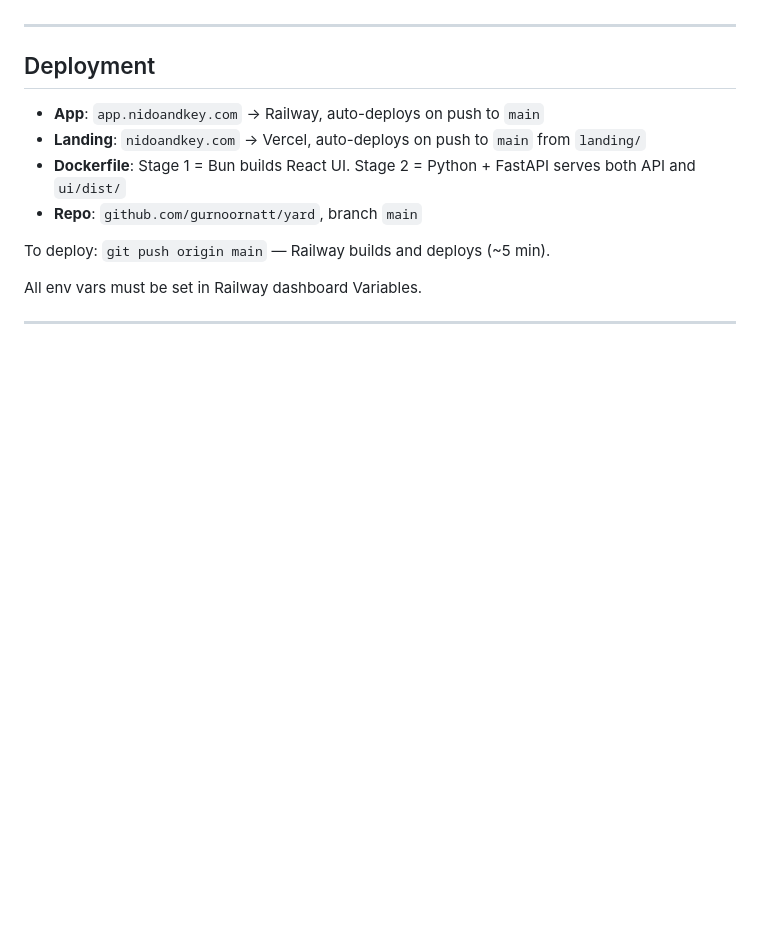
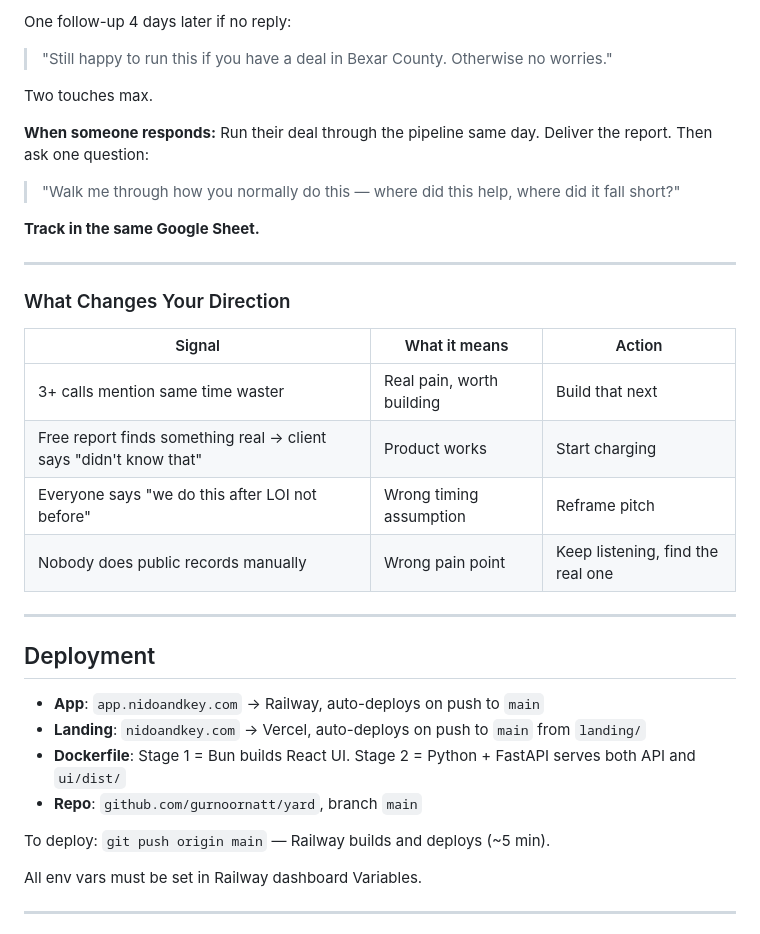
Before and after one commit to gurnoornatt/yard, a Markdown page: ONBOARDING.md, the part around one of its changes. Drawn GitHub-style; blank space fills up the shorter version.

```diff
--- a/ONBOARDING.md
+++ b/ONBOARDING.md
@@ -249,3 +313,23 @@ Reference numbers. Investigate if a future run diverges significantly.
+One follow-up 4 days later if no reply:
+> "Still happy to run this if you have a deal in Bexar County. Otherwise no worries."
+
+Two touches max.
+
+**When someone responds:** Run their deal through the pipeline same day. Deliver the report. Then ask one question:
+> "Walk me through how you normally do this — where did this help, where did it fall short?"
+
+**Track in the same Google Sheet.**
+
+---
+
+### What Changes Your Direction
+
+| Signal | What it means | Action |
+|---|---|---|
+| 3+ calls mention same time waster | Real pain, worth building | Build that next |
+| Free report finds something real → client says "didn't know that" | Product works | Start charging |
+| Everyone says "we do this after LOI not before" | Wrong timing assumption | Reframe pitch |
+| Nobody does public records manually | Wrong pain point | Keep listening, find the real one |
 
 ---
 
```
Also changed, not shown: other parts of ONBOARDING.md (+66 -2 lines).
